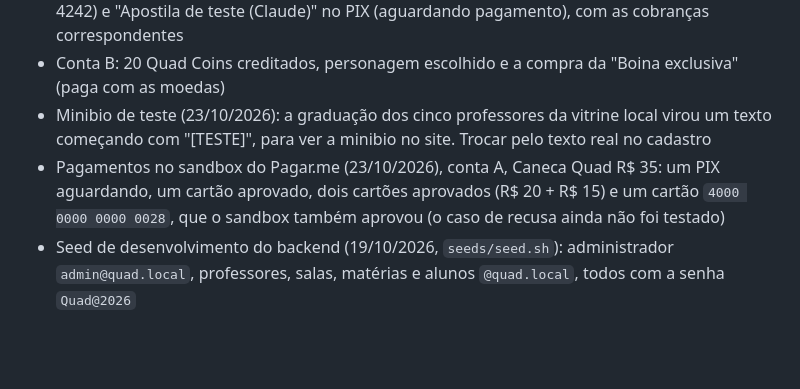
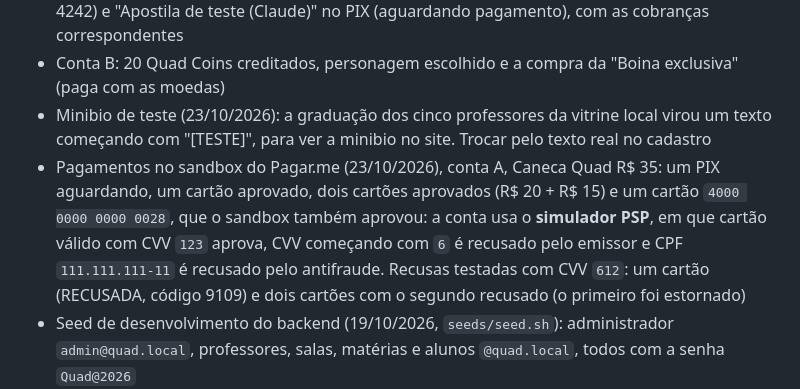
Before and after one commit to gestaoquadia-max/site-quad-atual, a Markdown page: docs/pedidos-backend.md, the part around the change. GitHub-like rendering; blank space fills up the shorter version.

Commit message:
Pedidos ao backend: recusa de cartão testada no simulador PSP do Pagar.me
Co-Authored-By: Claude Opus 5.5 <noreply@anthropic.com>

```diff
--- a/docs/pedidos-backend.md
+++ b/docs/pedidos-backend.md
@@ -218,7 +218,7 @@ Criados durante os testes do site; podem ser apagados:
 - Compras em reais da conta A (05/10/2026): turma Regular Tarde no cartão (paga, 3x, Visa final 4242) e "Apostila de teste (Claude)" no PIX (aguardando pagamento), com as cobranças correspondentes
 - Conta B: 20 Quad Coins creditados, personagem escolhido e a compra da "Boina exclusiva" (paga com as moedas)
 - Minibio de teste (23/10/2026): a graduação dos cinco professores da vitrine local virou um texto começando com "[TESTE]", para ver a minibio no site. Trocar pelo texto real no cadastro
-- Pagamentos no sandbox do Pagar.me (23/10/2026), conta A, Caneca Quad R$ 35: um PIX aguardando, um cartão aprovado, dois cartões aprovados (R$ 20 + R$ 15) e um cartão `4000 0000 0000 0028`, que o sandbox também aprovou (o caso de recusa ainda não foi testado)
+- Pagamentos no sandbox do Pagar.me (23/10/2026), conta A, Caneca Quad R$ 35: um PIX aguardando, um cartão aprovado, dois cartões aprovados (R$ 20 + R$ 15) e um cartão `4000 0000 0000 0028`, que o sandbox também aprovou: a conta usa o **simulador PSP**, em que cartão válido com CVV `123` aprova, CVV começando com `6` é recusado pelo emissor e CPF `111.111.111-11` é recusado pelo antifraude. Recusas testadas com CVV `612`: um cartão (RECUSADA, código 9109) e dois cartões com o segundo recusado (o primeiro foi estornado)
 - Seed de desenvolvimento do backend (19/10/2026, `seeds/seed.sh`): administrador `admin@quad.local`, professores, salas, matérias e alunos `@quad.local`, todos com a senha `Quad@2026`
 - Turmas à venda:
   - "Turma de teste (site)" (19/10/2026): de 03/11/2026 a 26/02/2027, no Auditório, 40 vagas
```
